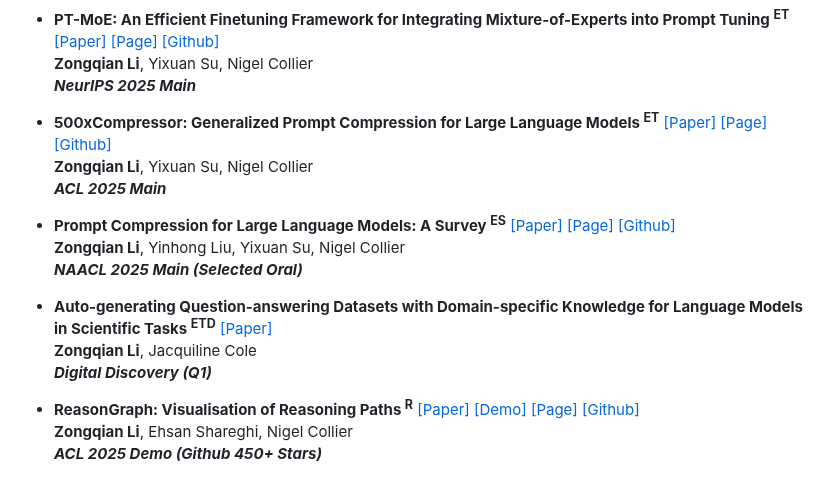
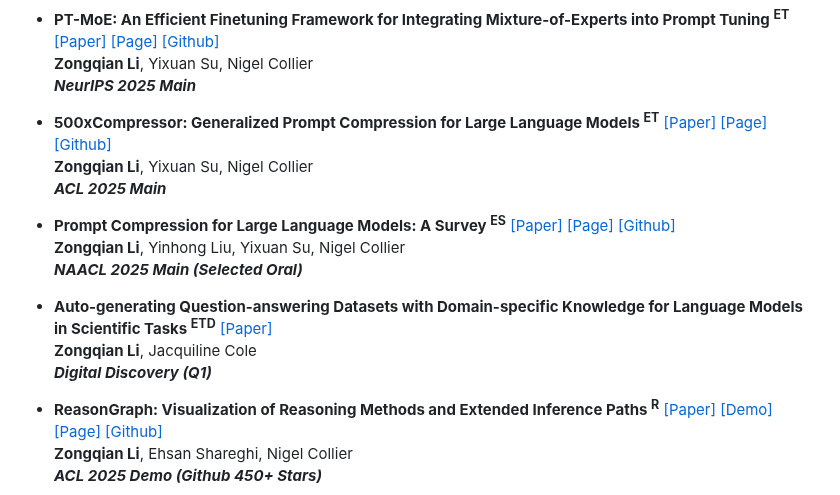
Before and after one commit to ZongqianLi/ZongqianLi, a Markdown page: README.md, the part around one of its changes. GitHub-like rendering.

```diff
--- a/README.md
+++ b/README.md
@@ -83,7 +83,7 @@ I am Zongqian Li, a PhD student in Natural Language Processing at Cambridge. I a
   **Zongqian Li**, Jacquiline Cole
   **_Digital Discovery (Q1)_**
 
-- **ReasonGraph: Visualisation of Reasoning Paths <sup>R</sup>** [[Paper]](https://arxiv.org/abs/2503.03979) [[Demo]](https://huggingface.co/spaces/ZongqianLi/ReasonGraph) [[Page]](https://github.com/ZongqianLi/ReasonGraph/blob/main/README.md) [[Github]](https://github.com/ZongqianLi/ReasonGraph)
+- **ReasonGraph: Visualization of Reasoning Methods and Extended Inference Paths <sup>R</sup>** [[Paper]](https://aclanthology.org/2025.acl-demo.14/) [[Demo]](https://huggingface.co/spaces/ZongqianLi/ReasonGraph) [[Page]](https://github.com/ZongqianLi/ReasonGraph/blob/main/README.md) [[Github]](https://github.com/ZongqianLi/ReasonGraph)
   **Zongqian Li**, Ehsan Shareghi, Nigel Collier
   **_ACL 2025 Demo (Github 450+ Stars)_**
 
```
Also changed, not shown: other parts of README.md (+1 -1 lines).
